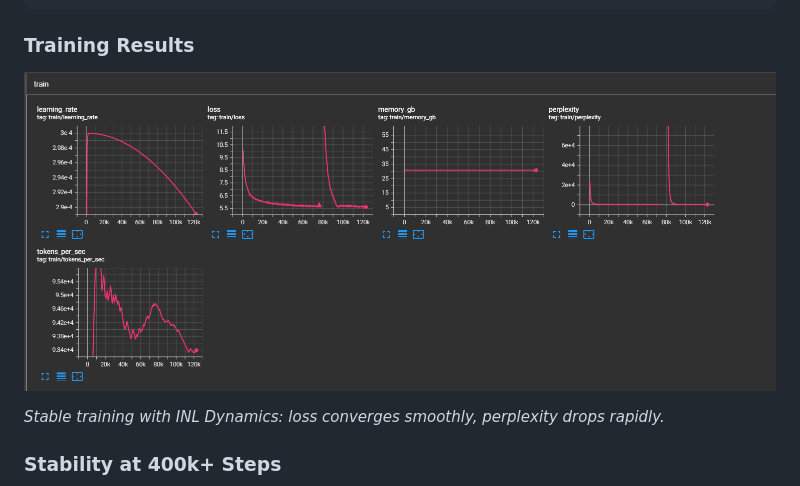
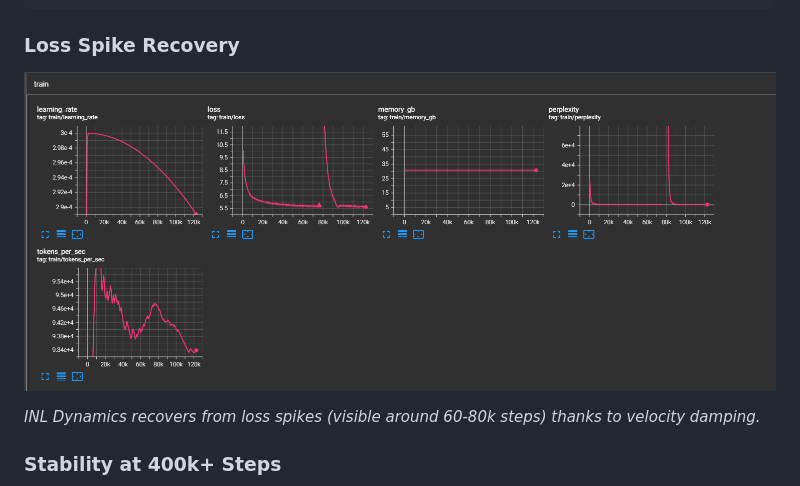
Before and after one commit to Complexity-ML/complexity-framework, a Markdown page: README.md, the part around the change. GitHub-like rendering.

Commit message:
Add loss spike recovery image
- docs/loss-spike-recovery.png: shows recovery from loss spike at 60-80k steps
- Velocity damping absorbs the shock and training continues smoothly

Co-Authored-By: Claude Opus 4.5 <noreply@anthropic.com>

````diff
--- a/README.md
+++ b/README.md
@@ -53,11 +53,11 @@ dynamics = INLDynamics(
 )
 ```
 
-### Training Results
+### Loss Spike Recovery
 
-![Training Curves](docs/training-curves.png)
+![Loss Spike Recovery](docs/loss-spike-recovery.png)
 
-*Stable training with INL Dynamics: loss converges smoothly, perplexity drops rapidly.*
+*INL Dynamics recovers from loss spikes (visible around 60-80k steps) thanks to velocity damping.*
 
 ### Stability at 400k+ Steps
 
````
Also changed, not shown: docs/loss-spike-recovery.png (renamed from docs/training-curves.png).
